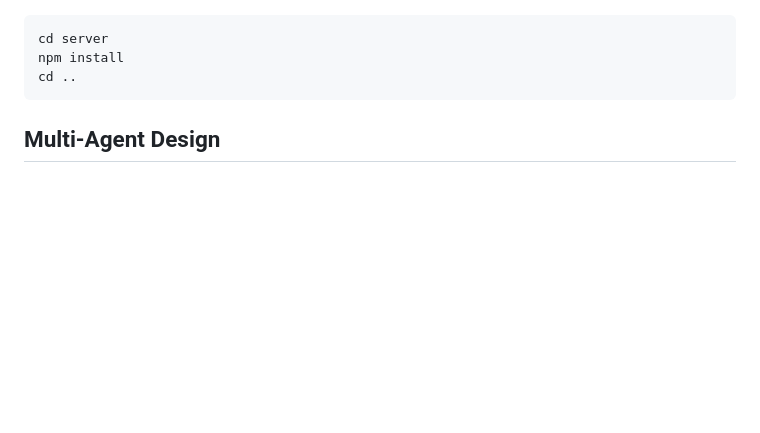
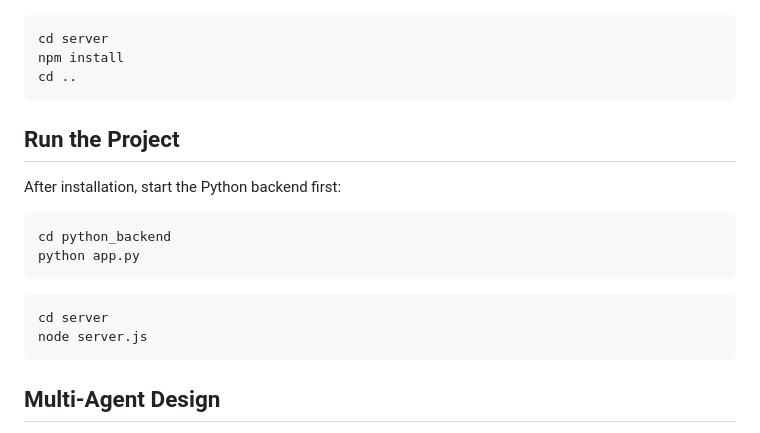
Before and after one commit to WenyueYang433/MIE1624_CHATBOT, a Markdown page: README.md, the part around the change. Rendered like a GitHub page; blank space fills up the shorter version.

````diff
--- a/README.md
+++ b/README.md
@@ -97,6 +97,18 @@ cd server
 npm install
 cd ..
 ```
+## Run the Project
+
+After installation, start the Python backend first:
+
+```bash
+cd python_backend
+python app.py
+```
+```bash
+cd server
+node server.js
+```
 
 ## Multi-Agent Design
 
````
